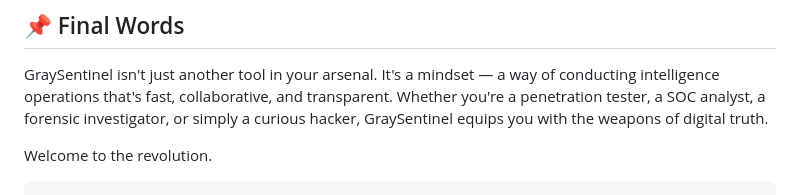
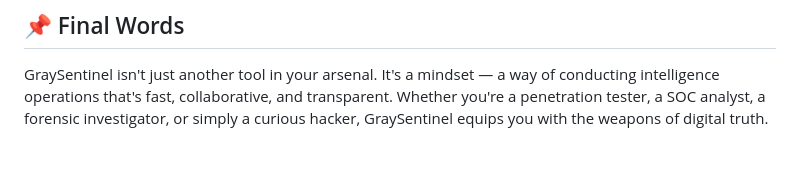
Before and after one commit to ritikshrivas-ai/GraySentinel, a Markdown page: README.md, the part around the change. GitHub-like rendering; blank space fills up the shorter version.

````diff
--- a/README.md
+++ b/README.md
@@ -218,9 +218,3 @@ GraySentinel is strictly for educational and ethical research purposes only. The
 
 
 GraySentinel isn't just another tool in your arsenal. It's a mindset — a way of conducting intelligence operations that's fast, collaborative, and transparent. Whether you're a penetration tester, a SOC analyst, a forensic investigator, or simply a curious hacker, GraySentinel equips you with the weapons of digital truth.
-
-
-
-Welcome to the revolution.
-
-```
````
